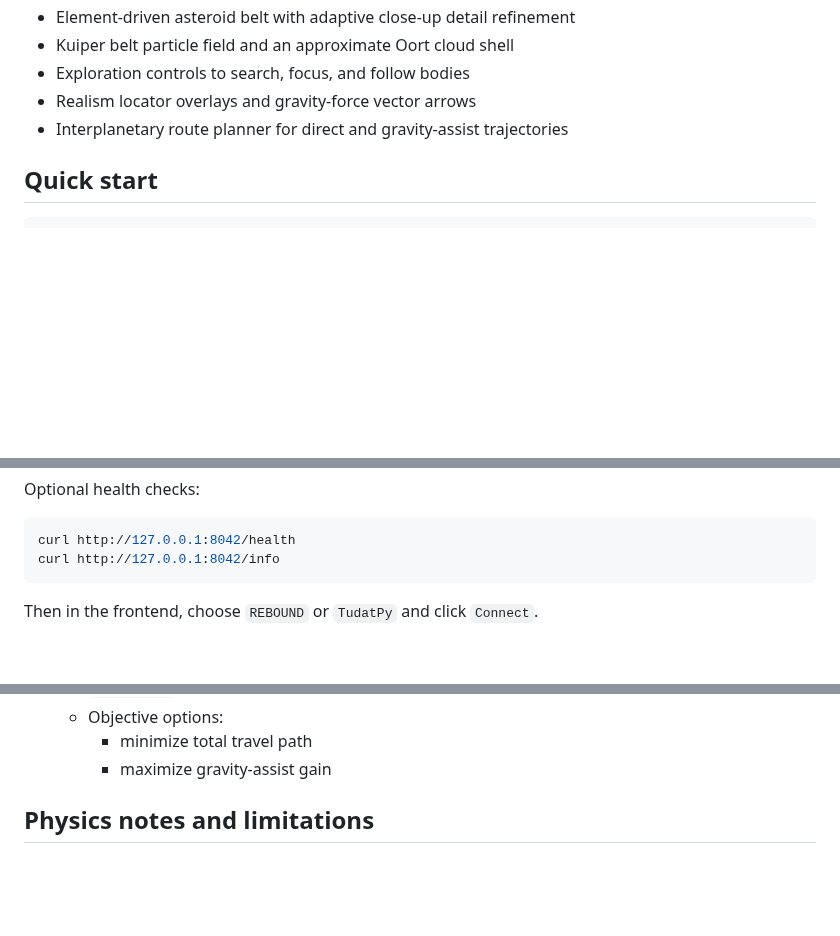
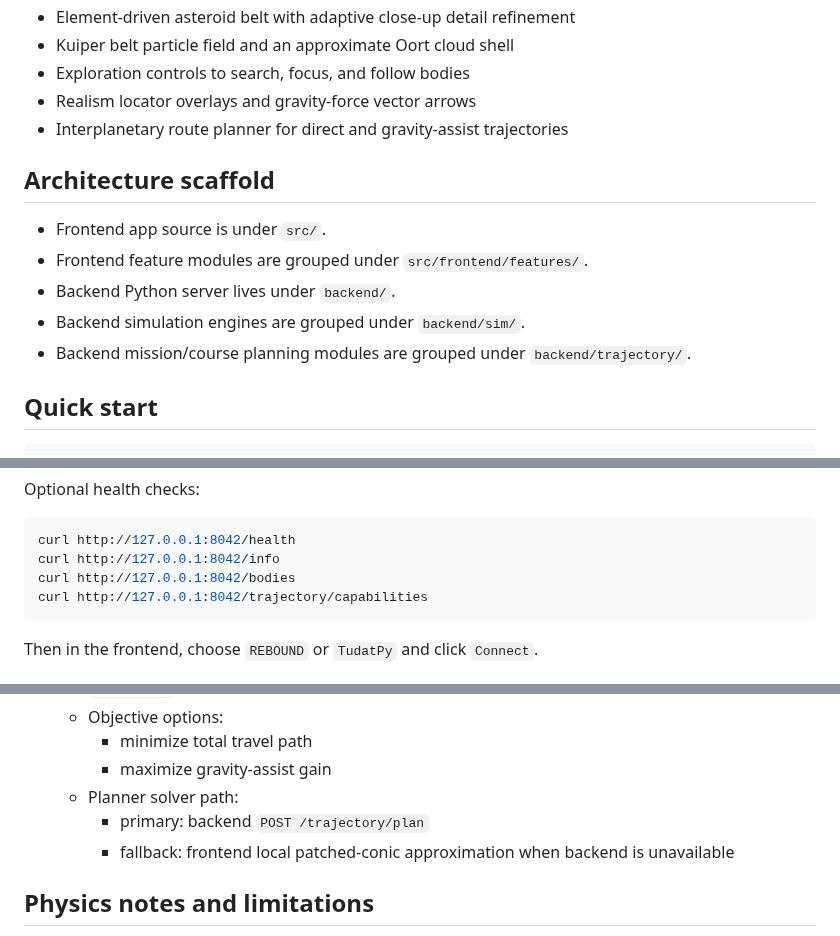
Before and after one commit to vkorotkikh/solar-system-realistic-sim, a Markdown page: README.md, 3 parts joined by grey strips. Rendered like a GitHub page; blank space fills up the shorter version.

Commit message:
Update README to include architecture overview and new health check endpoints
- Added a section detailing the architecture of the project, outlining the structure of frontend and backend components.
- Included new health check endpoints for the backend, enhancing the documentation for developers and users.

````diff
--- a/README.md
+++ b/README.md
@@ -11,6 +11,14 @@ A standalone 3D solar system simulator with:
 - Exploration controls to search, focus, and follow bodies
 - Realism locator overlays and gravity-force vector arrows
 - Interplanetary route planner for direct and gravity-assist trajectories
+
+## Architecture scaffold
+
+- Frontend app source is under `src/`.
+- Frontend feature modules are grouped under `src/frontend/features/`.
+- Backend Python server lives under `backend/`.
+- Backend simulation engines are grouped under `backend/sim/`.
+- Backend mission/course planning modules are grouped under `backend/trajectory/`.
 
 ## Quick start
 
@@ -52,6 +60,8 @@ Optional health checks:
 ```bash
 curl http://127.0.0.1:8042/health
 curl http://127.0.0.1:8042/info
+curl http://127.0.0.1:8042/bodies
+curl http://127.0.0.1:8042/trajectory/capabilities
 ```
 
 Then in the frontend, choose `REBOUND` or `TudatPy` and click `Connect`.
@@ -88,6 +98,9 @@ npm run update:moons
   - Objective options:
     - minimize total travel path
     - maximize gravity-assist gain
+  - Planner solver path:
+    - primary: backend `POST /trajectory/plan`
+    - fallback: frontend local patched-conic approximation when backend is unavailable
 
 ## Physics notes and limitations
 
````
